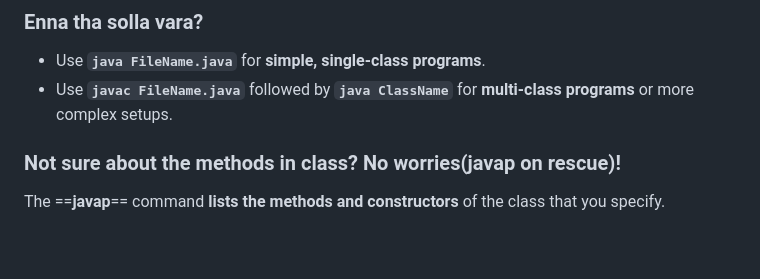
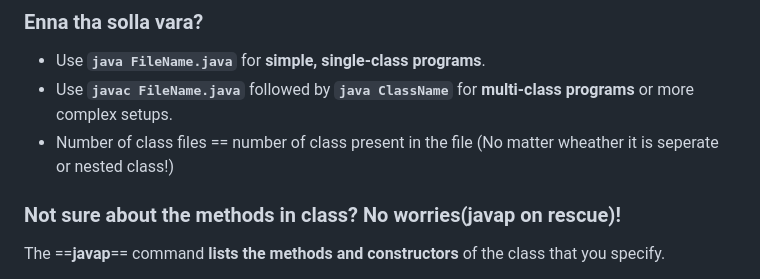
Before and after one commit to iamjayandhan/Java-Tutorial, a Markdown page: README.md, the part around the change. Rendered like a GitHub page; blank space fills up the shorter version.

```diff
--- a/README.md
+++ b/README.md
@@ -28,6 +28,7 @@
 ### **Enna tha solla vara?**
 - Use **`java FileName.java`** for **simple, single-class programs**.
 - Use **`javac FileName.java`** followed by **`java ClassName`** for **multi-class programs** or more complex setups.
+- Number of class files == number of class present in the file (No matter wheather it is seperate or nested class!)
 
 ### Not sure about the methods in class? No worries(javap on rescue)!
 The ==**javap**== command **lists the methods and constructors** of the class that you specify.
```
